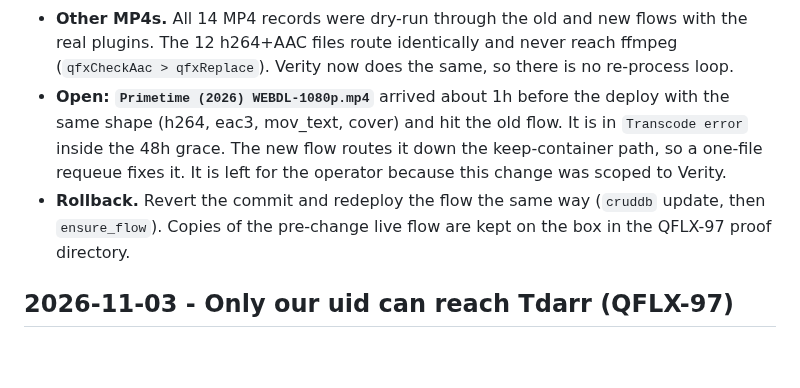
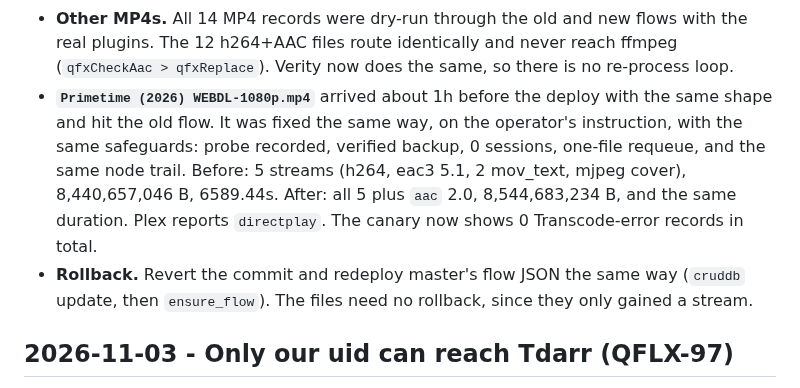
Before and after one commit to Quadstronaut/QFlix, a Markdown page: CHANGELOG.md, the part around the change. Rendered like a GitHub page; blank space fills up the shorter version.

Commit message:
QFLX-97 CHANGELOG: Primetime (2026) fixed the same way; rollback via git
Primetime hit the old flow an hour before deploy (same MP4 shape). Fixed
with the Verity safeguards: all 5 streams kept + AAC, duration exact,
Plex directplay, canary 0 Transcode-error records. Proof dir deleted, so
rollback is master's flow JSON redeployed via cruddb + ensure_flow.

Co-Authored-By: Claude Opus 5.5 <noreply@anthropic.com>
Claude-Session: https://claude.ai/code/session_01AYaP2HT97qw1LE8VaLLVy8

```diff
--- a/CHANGELOG.md
+++ b/CHANGELOG.md
@@ -43,14 +43,17 @@ wrong.
   with the real plugins. The 12 h264+AAC files route identically and never reach
   ffmpeg (`qfxCheckAac > qfxReplace`). Verity now does the same, so there is no
   re-process loop.
-- **Open: `Primetime (2026) WEBDL-1080p.mp4`** arrived about 1h before the
-  deploy with the same shape (h264, eac3, mov_text, cover) and hit the old flow.
-  It is in `Transcode error` inside the 48h grace. The new flow routes it down
-  the keep-container path, so a one-file requeue fixes it. It is left for the
-  operator because this change was scoped to Verity.
-- **Rollback.** Revert the commit and redeploy the flow the same way (`cruddb`
-  update, then `ensure_flow`). Copies of the pre-change live flow are kept on
-  the box in the QFLX-97 proof directory.
+- **`Primetime (2026) WEBDL-1080p.mp4`** arrived about 1h before the deploy
+  with the same shape and hit the old flow. It was fixed the same way, on the
+  operator's instruction, with the same safeguards: probe recorded, verified
+  backup, 0 sessions, one-file requeue, and the same node trail. Before: 5
+  streams (h264, eac3 5.1, 2 mov_text, mjpeg cover), 8,440,657,046 B, 6589.44s.
+  After: all 5 plus `aac` 2.0, 8,544,683,234 B, and the same duration. Plex
+  reports `directplay`. The canary now shows 0 Transcode-error records in total.
+- **Rollback.** Revert the commit and redeploy master's flow JSON the same way
+  (`cruddb` update, then `ensure_flow`). The files need no rollback, since they
+  only gained a stream.
+
 ## 2026-11-03 - Only our uid can reach Tdarr (QFLX-97)
 
 QFLX-96 took Tdarr off the internet, but `127.0.0.1` on this slot is shared by
```
